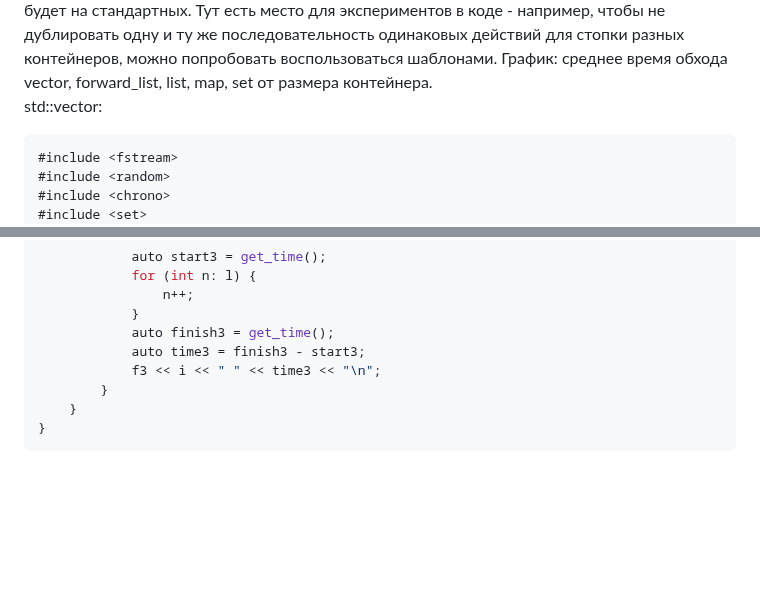
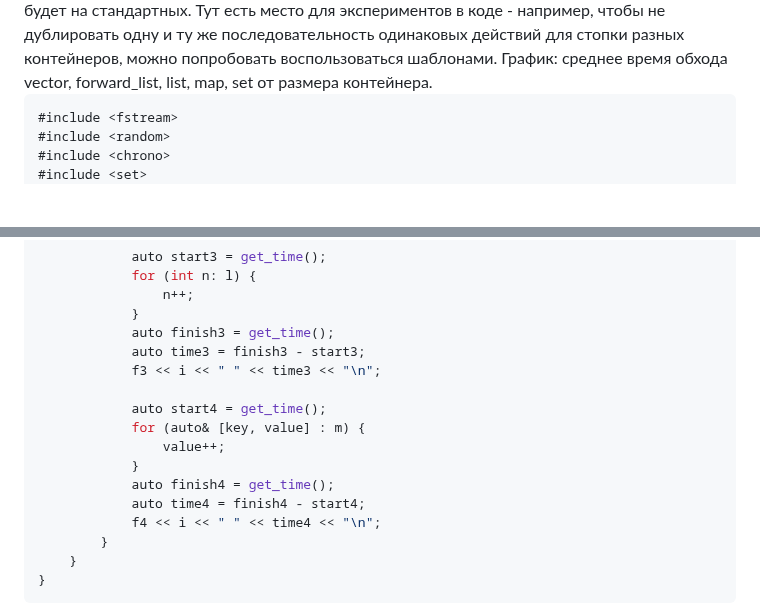
Before and after one commit to prysemy/labs, a Markdown page: lab_stl/lab.md, 2 parts joined by grey strips. GitHub-like rendering; folded sections open; blank space fills up the shorter version.

Commit message:
Update lab.md
add 6 map

````diff
--- a/lab_stl/lab.md
+++ b/lab_stl/lab.md
@@ -492,7 +492,7 @@ int main() {
 <summary><h3>6. Среднее время обхода всего контейнера. </h3></summary>
 Обход это довольно абстрактная концепция, на практике ее проще всего замерить на простых арифметических операциях за О(1). То есть, например, увеличить на единицу каждый элемент контейнера. Если там делать что-то долгое, вроде вывода на экран, то эта долгая операция может замаскировать реальное время самого обхода, то есть изменения и разыменования итератора. Этот пункт можно делать без рукописных контейнеров, самое интересное для вас будет на стандартных. Тут есть место для экспериментов в коде - например, чтобы не дублировать одну и ту же последовательность одинаковых действий для стопки разных контейнеров, можно попробовать воспользоваться шаблонами. График: среднее время обхода vector, forward_list, list, map, set от размера контейнера.
 
-std::vector:
+
 ```C++
 #include <fstream>
 #include <random>
@@ -551,6 +551,14 @@ int main() {
             auto finish3 = get_time();
             auto time3 = finish3 - start3;
             f3 << i << " " << time3 << "\n";
+
+            auto start4 = get_time();
+            for (auto& [key, value] : m) {
+                value++;
+            }
+            auto finish4 = get_time();
+            auto time4 = finish4 - start4;
+            f4 << i << " " << time4 << "\n";
         }
     }
 }
````
